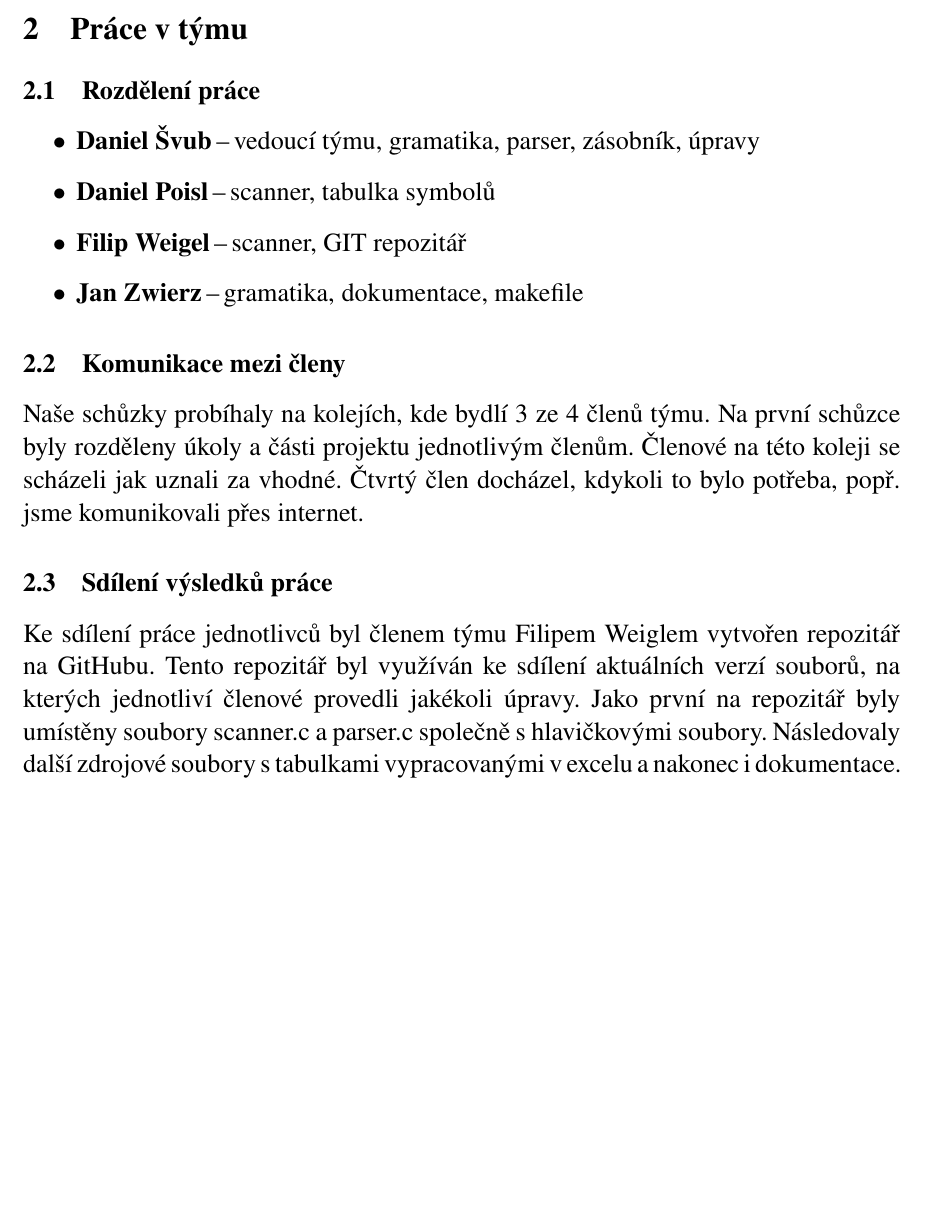
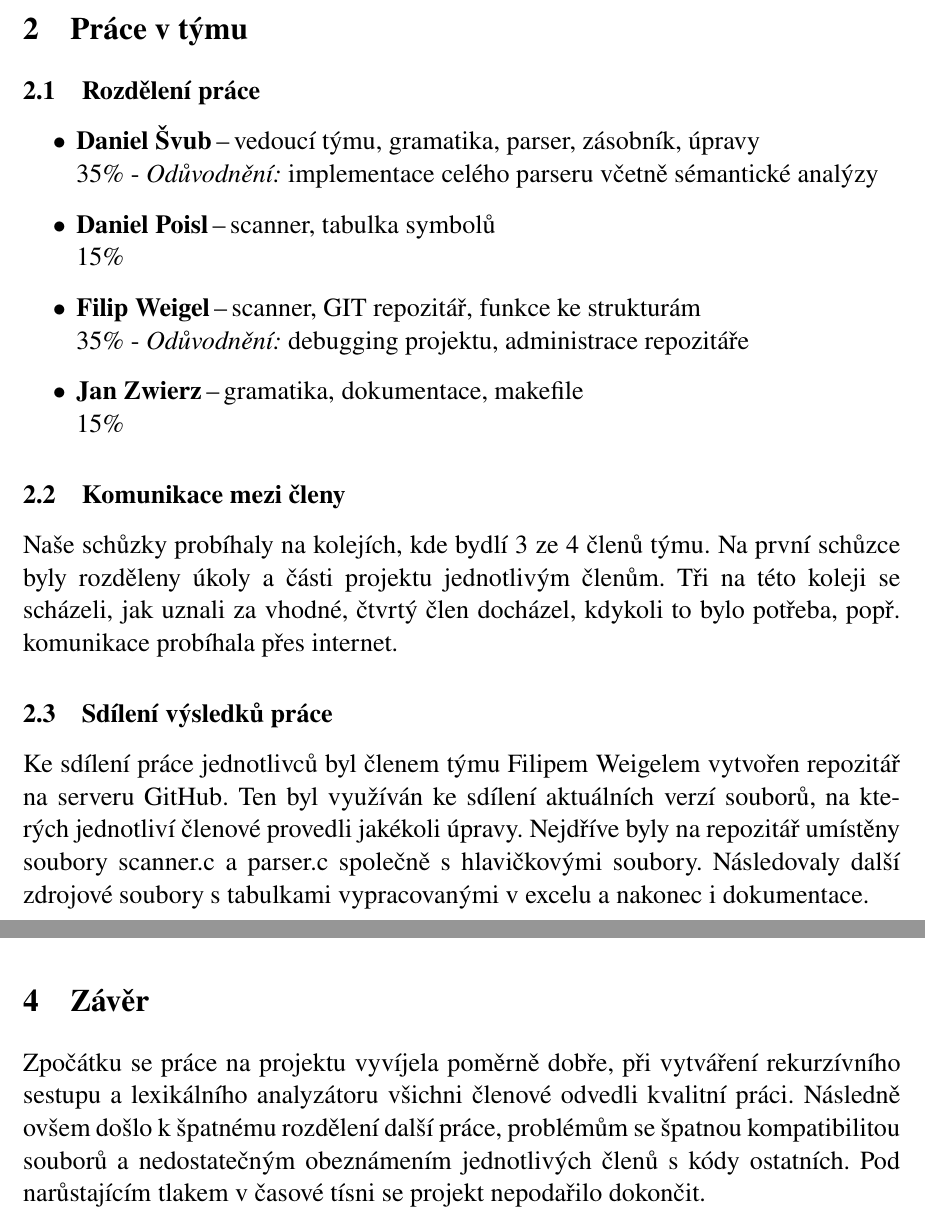
Before and after one commit to starycek/1788gutgut, a LaTeX document (dok/dokumentace.tex): part of page 3 of 8 before the commit and two parts of pages 3 and 6 of 8 after it, the two joined at a grey line, cut so that both start at the same text, the shorter picture padded with empty space. The pictures show the PDF file dok/dokumentace.pdf that the author committed with the source; the source files are stored in an older character set and shown here as Unicode.

Commit message:
Projekt v1.9

```diff
--- a/dok/dokumentace.tex
+++ b/dok/dokumentace.tex
@@ -44,15 +44,19 @@
 
-\section{Práce v týmu}
+\section{Práce v~týmu}
 
 \subsection{Rozdělení práce}
 \begin{itemize}
-\item\textbf{Daniel Švub}\,--\,vedoucí týmu, gramatika, parser, zásobník, úpravy
-\item\textbf{Daniel Poisl}\,--\,scanner, tabulka symbolů
-\item\textbf{Filip Weigel}\,--\,scanner, GIT repozitář
-\item\textbf{Jan Zwierz}\,--\,gramatika, dokumentace, makefile
+\item\textbf{Daniel Švub}\,--\,vedoucí týmu, gramatika, parser, zásobník, úpravy\\
+35\% - \textit{Odůvodnění:} implementace celého parseru včetně sémantické analýzy
+\item\textbf{Daniel Poisl}\,--\,scanner, tabulka symbolů\\
+15\%
+\item\textbf{Filip Weigel}\,--\,scanner, GIT repozitář, funkce ke strukturám\\
+35\% - \textit{Odůvodnění:} debugging projektu, administrace repozitáře
+\item\textbf{Jan Zwierz}\,--\,gramatika, dokumentace, makefile\\
+15\%
 \end{itemize}
 \subsection{Komunikace mezi členy}
-Naše schůzky probíhaly na kolejích, kde bydlí 3 ze 4 členů týmu. Na první schůzce byly rozděleny úkoly a části projektu jednotlivým členům. Členové na této koleji se scházeli jak uznali za vhodné. Čtvrtý člen docházel, kdykoli to bylo potřeba, popř. jsme komunikovali přes internet.
+Naše schůzky probíhaly na kolejích, kde bydlí 3 ze 4 členů týmu. Na první schůzce byly rozděleny úkoly a části projektu jednotlivým členům. Tři na této koleji se scházeli, jak uznali za vhodné, čtvrtý člen docházel, kdykoli to bylo potřeba, popř. komunikace probíhala přes internet.
 \subsection{Sdílení výsledků práce}
-Ke sdílení práce jednotlivců byl členem týmu Filipem Weiglem vytvořen repozitář na GitHubu. Tento repozitář byl využíván ke sdílení aktuálních verzí souborů, na kterých jednotliví členové provedli jakékoli úpravy. Jako první na repozitář byly umístěny soubory scanner.c a parser.c společně s hlavičkovými soubory. Následovaly další zdrojové soubory s tabulkami vypracovanými v excelu a nakonec i dokumentace.
+Ke sdílení práce jednotlivců byl členem týmu Filipem Weigelem vytvořen repozitář na serveru GitHub. Ten byl využíván ke sdílení aktuálních verzí souborů, na kterých jednotliví členové provedli jakékoli úpravy. Nejdříve byly na repozitář umístěny soubory scanner.c a parser.c společně s~hlavičkovými soubory. Následovaly další zdrojové soubory s~tabulkami vypracovanými v~excelu a nakonec i dokumentace.
 \subsection{Problémy}
@@ -86,3 +89,8 @@
+\textbf{Problémy}: Při implementaci parseru představovala největší problém přecedenční syntaktická analýza a její spolupráce s rekurzivním sestupem, kontrola datových typů a ovládání tabulek symbolů a mnohá omezení jazyka C. Některé funkce se nepodařilo vypracovat.
+
+\section{Závěr}
+Zpočátku se práce na projektu vyvíjela poměrně dobře, při vytváření rekurzívního sestupu a lexikálního analyzátoru všichni členové odvedli kvalitní práci. Následně ovšem došlo k~špatnému rozdělení další práce, problémům se špatnou kompatibilitou souborů a nedostatečným obeznámením jednotlivých členů s~kódy ostatních. Pod narůstajícím tlakem v~časové tísni se projekt nepodařilo dokončit.
+
 \newpage
 \section{Přílohy}
 \subsection{Konečný automat lexikálního analyzátoru}
```
Also changed, not shown: dok/dokumentace.pdf, dok/dokumentace.tex (27 more changed lines), 1 other file.
